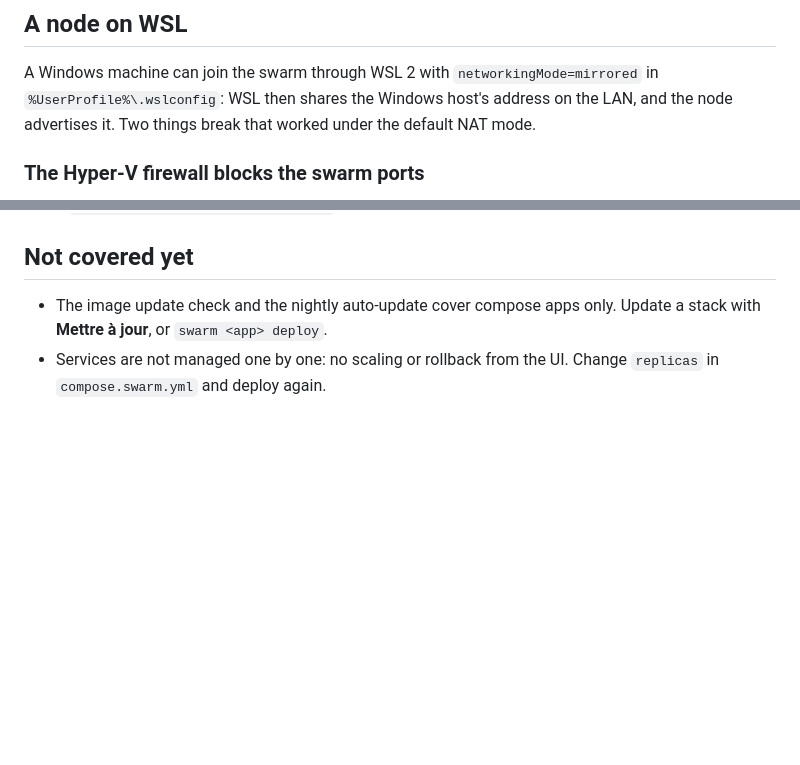
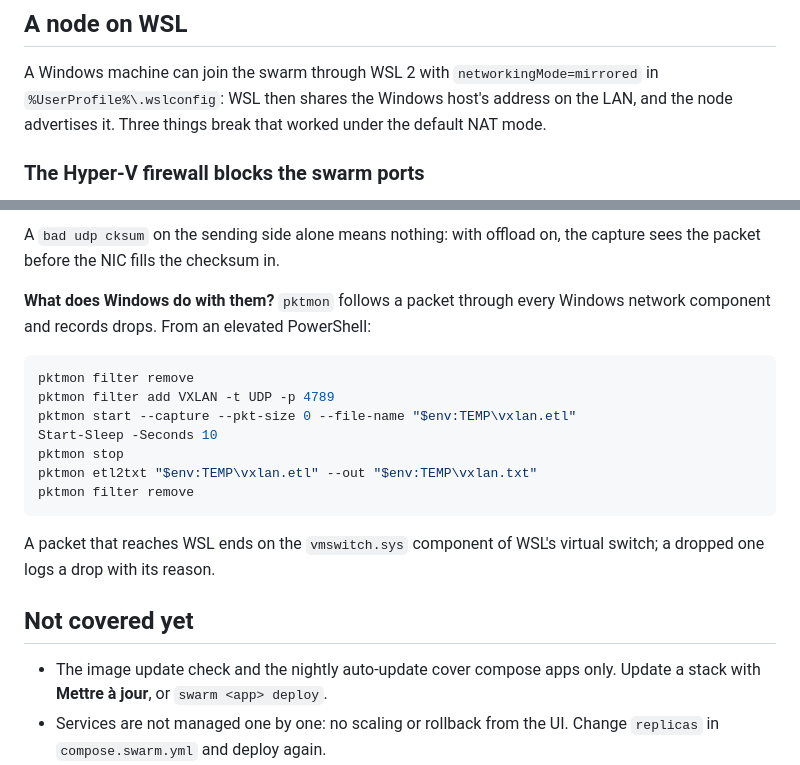
Before and after one commit to 4thlabs/hangar, a Markdown page: docs/swarm.md, 2 parts joined by grey strips. Drawn GitHub-style; blank space fills up the shorter version.

````diff
--- a/docs/swarm.md
+++ b/docs/swarm.md
@@ -289,7 +289,7 @@ Uninstalling the app from the store takes down both its compose project and its
 
 A Windows machine can join the swarm through WSL 2 with `networkingMode=mirrored` in
 `%UserProfile%\.wslconfig`: WSL then shares the Windows host's address on the LAN, and the node
-advertises it. Two things break that worked under the default NAT mode.
+advertises it. Three things break that worked under the default NAT mode.
 
 ### The Hyper-V firewall blocks the swarm ports
 
@@ -339,3 +412,22 @@ node (`docker volume rm <stack>_<volume>`) before deploying again.
+A `bad udp cksum` on the sending side alone means nothing: with offload on, the capture sees the packet
+before the NIC fills the checksum in.
+
+**What does Windows do with them?** `pktmon` follows a packet through every Windows network component
+and records drops. From an elevated PowerShell:
+
+```powershell
+pktmon filter remove
+pktmon filter add VXLAN -t UDP -p 4789
+pktmon start --capture --pkt-size 0 --file-name "$env:TEMP\vxlan.etl"
+Start-Sleep -Seconds 10
+pktmon stop
+pktmon etl2txt "$env:TEMP\vxlan.etl" --out "$env:TEMP\vxlan.txt"
+pktmon filter remove
+```
+
+A packet that reaches WSL ends on the `vmswitch.sys` component of WSL's virtual switch; a dropped one
+logs a drop with its reason.
+
 ## Not covered yet
 
 - The image update check and the nightly auto-update cover compose apps only. Update a stack with
````
Also changed, not shown: other parts of docs/swarm.md (+73 -0 lines).
